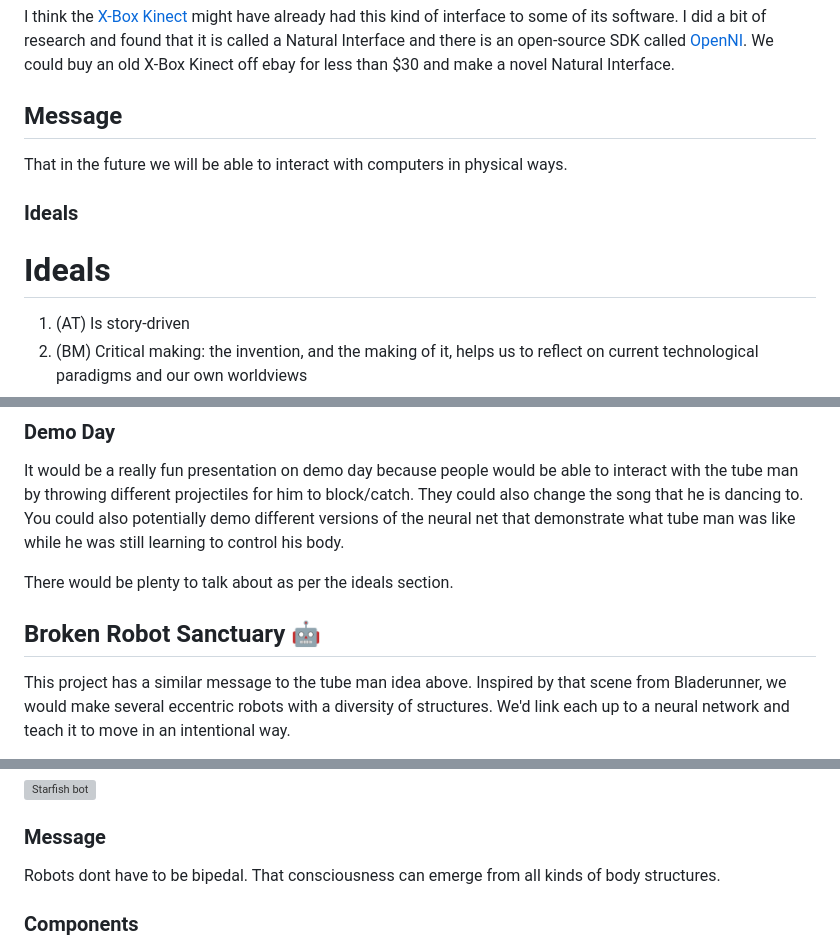
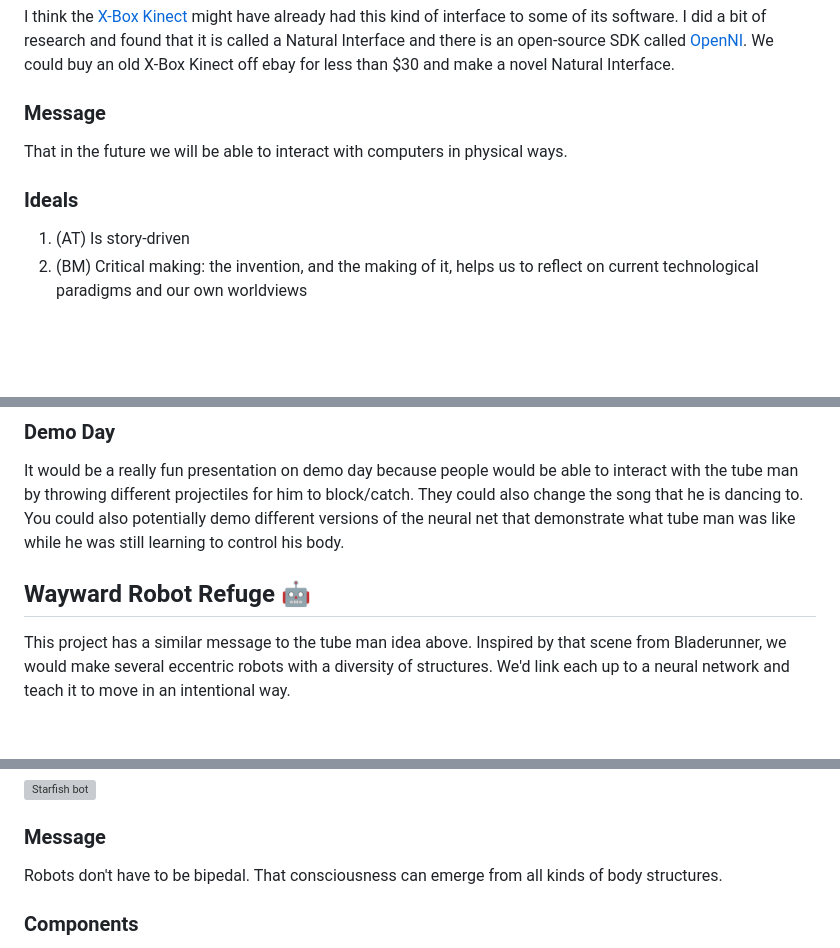
Before and after one commit to bill-mca/SIBAnetics, a Markdown page: Group_Build_Design_Criteria.md, 3 parts joined by grey strips. Drawn GitHub-style; blank space fills up the shorter version; grey boxes are pictures that could not be loaded.

Commit message:
Edits and typos

```diff
--- a/Group_Build_Design_Criteria.md
+++ b/Group_Build_Design_Criteria.md
@@ -69,11 +68,10 @@ I think that the personal language model would be a bit lame on demo day because
 
 I think the [X-Box Kinect](https://en.wikipedia.org/wiki/Kinect) might have already had this kind of interface to some of its software. I did a bit of research and found that it is called a Natural Interface and there is an open-source SDK called [OpenNI](https://wiki.ros.org/openni). We could buy an old X-Box Kinect off ebay for less than $30 and make a novel Natural Interface.
 
-## Message
+### Message
 That in the future we will be able to interact with computers in physical ways.
 
 ### Ideals
-# Ideals
  1. (AT) Is story-driven
  5. (BM) Critical making: the invention, and the making of it, helps us to reflect on current technological paradigms and our own worldviews
  6. (SPN) Respecting diversity
@@ -181,9 +179,7 @@ For the MVP +1  we could build a non-rigid arm that is swung around by a servo m
 ### Demo Day
 It would be a really fun presentation on demo day because people would be able to interact with the tube man by throwing different projectiles for him to block/catch. They could also change the song that he is dancing to. You could also potentially demo different versions of the neural net that demonstrate what tube man was like while he was still learning to control his body.
 
-There would be plenty to talk about as per the ideals section.
-
-## Broken Robot Sanctuary 🤖
+## Wayward Robot Refuge 🤖
 
 This project has a similar message to the tube man idea above. Inspired by that scene from Bladerunner, we would make several eccentric robots with a diversity of structures. We'd link each up to a neural network and teach it to move in an intentional way.
 
@@ -200,7 +196,7 @@ The cool thing about this one is that the MVP should be a lot easier than the tu
 ![Starfish bot](https://media1.giphy.com/media/v1.Y2lkPTc5MGI3NjExcGFmbGR0bHkzcTNpdjFjMjF2dnl2MzljdGFienBkZDFrdHNxMWdqaCZlcD12MV9pbnRlcm5hbF9naWZfYnlfaWQmY3Q9Zw/yoJC2KU3aeiSSTvOVO/giphy.webp)
 
 ### Message
-Robots dont have to be bipedal. That consciousness can emerge from all kinds of body structures.
+Robots don't have to be bipedal. That consciousness can emerge from all kinds of body structures.
 
 ### Components
 - (sensor) Computer vision; I reckon a camera above that can control all the bots in the room with a god's eye view
```
Also changed, not shown: other parts of Group_Build_Design_Criteria.md (+2 -3 lines).
